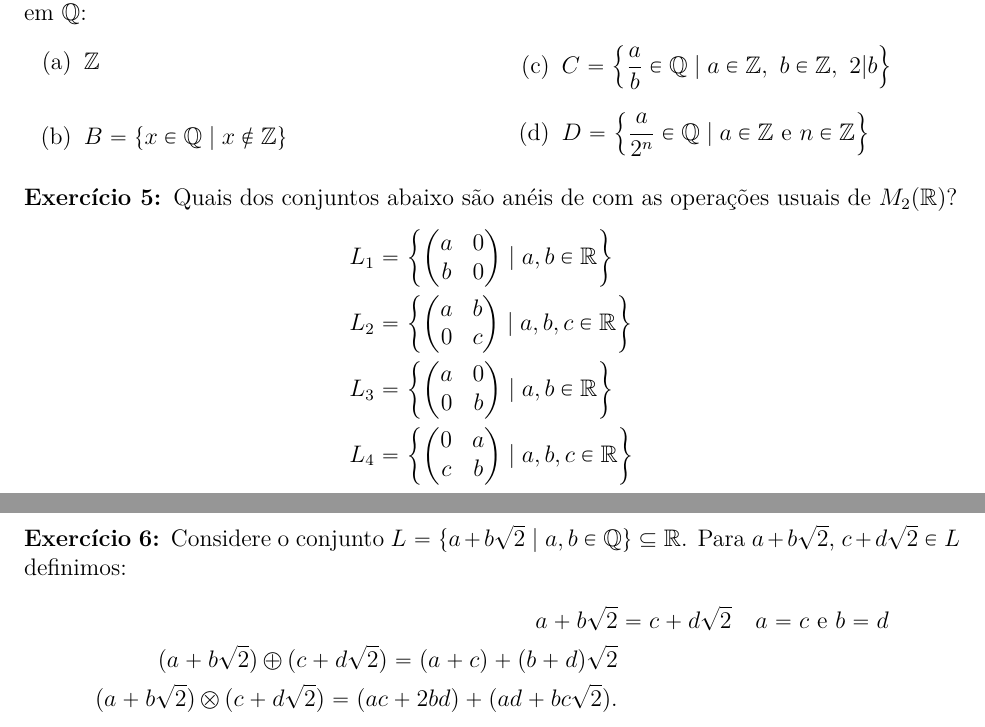
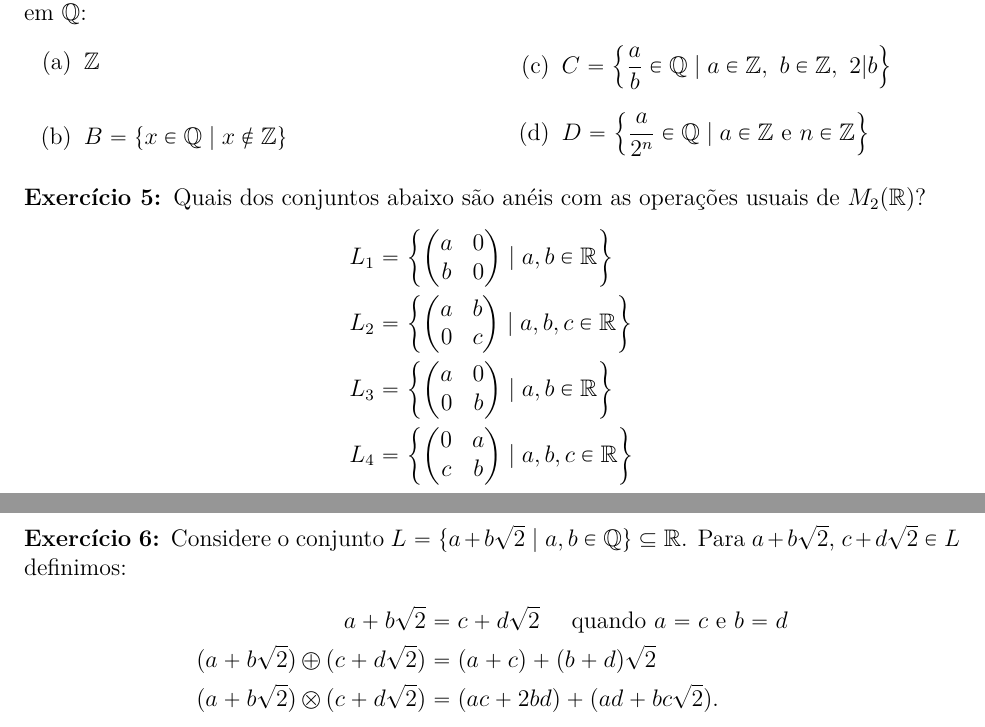
Before and after one commit to jfreitasunb/Algebra-1, a LaTeX document (listas/lista-4-alg1.tex): two parts of pages 1 and 2 of 2, joined at a grey line, cut so that both start at the same text. Compiled offline with XeLaTeX.

Commit message:
Correção de pequenos erros.

```diff
--- a/listas/lista-4-alg1.tex
+++ b/listas/lista-4-alg1.tex
@@ -66,7 +66,7 @@ Quais destes an\'eis s\~ao comutativos? Quais t\^em unidade?
 
 \vesp
 
-\questao Quais dos conjuntos abaixo s\~ao an\'eis de com as operações usuais de $M_2(\real)$?
+\questao Quais dos conjuntos abaixo s\~ao an\'eis com as operações usuais de $M_2(\real)$?
 \begin{align*}
 	L_1 &= \left\{\begin{pmatrix}
 		a & 0\\
@@ -90,9 +90,9 @@ Quais destes an\'eis s\~ao comutativos? Quais t\^em unidade?
 
 \questao Considere o conjunto $L = \{ a + b\sqrt{2} \mid a, b \in \rac\} \sub \real$. Para $a + b\sqrt{2}$, $c + d\sqrt{2} \in L$ definimos:
 \begin{align*}
-	a + b\sqrt{2} &= c + d\sqrt{2} \quad a = c \mbox{ e } b = d\\
-	(a + b\sqrt{2}) \oplus (c + d\sqrt{2}) = (a + c) + (b + d)\sqrt{2}\\
-	(a + b\sqrt{2}) \otimes (c + d\sqrt{2}) = (ac + 2bd) + (ad + bc\sqrt{2}).
+	a + b\sqrt{2} &= c + d\sqrt{2} \quad \mbox{ quando } a = c \mbox{ e } b = d\\
+	(a + b\sqrt{2}) \oplus (c + d\sqrt{2}) &= (a + c) + (b + d)\sqrt{2}\\
+	(a + b\sqrt{2}) \otimes (c + d\sqrt{2}) &= (ac + 2bd) + (ad + bc\sqrt{2}).
 \end{align*}
 
 Mostre que $(L, \oplus, \otimes)$ é um anel. Esse anel é comutativo? Possui unidade?
```
